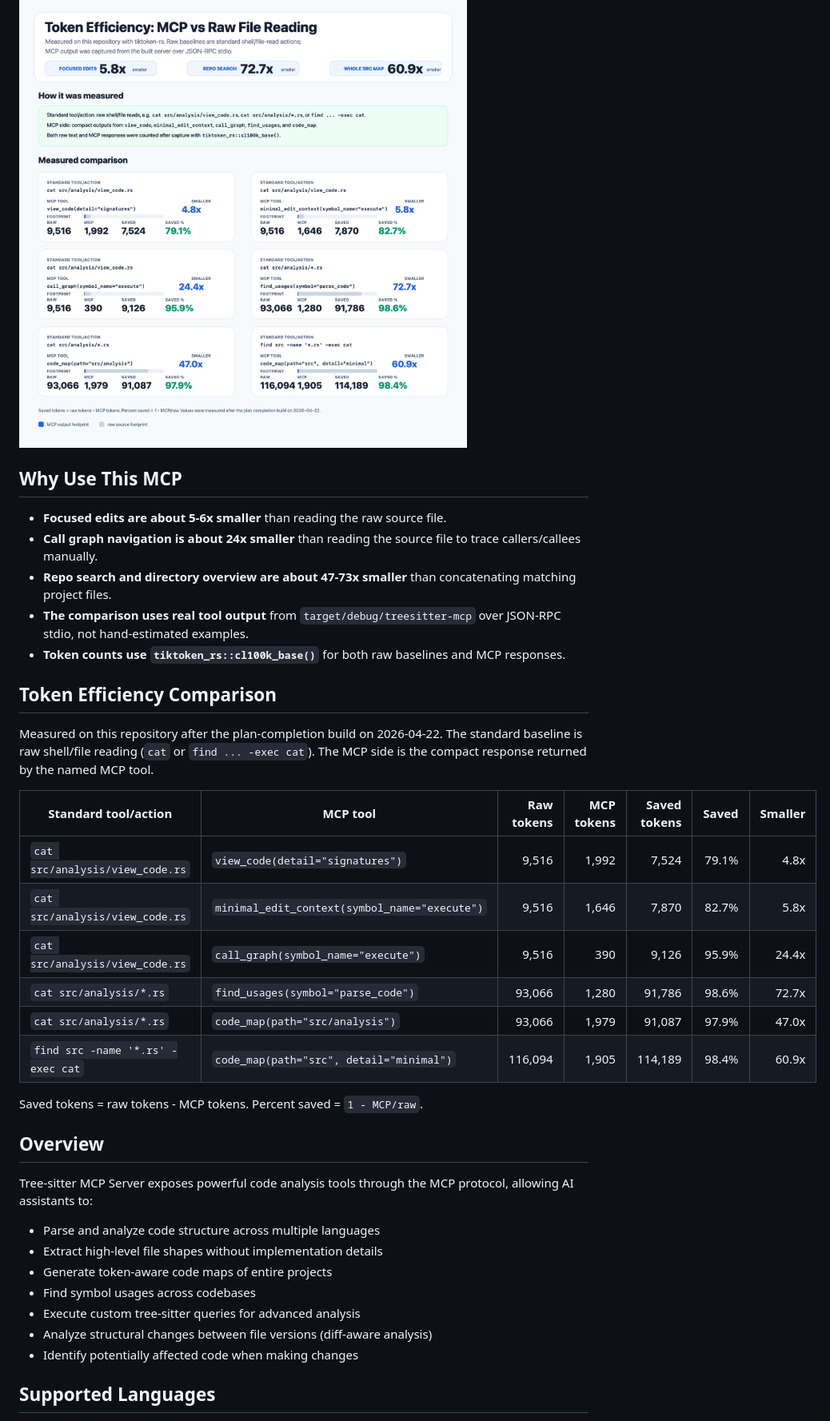
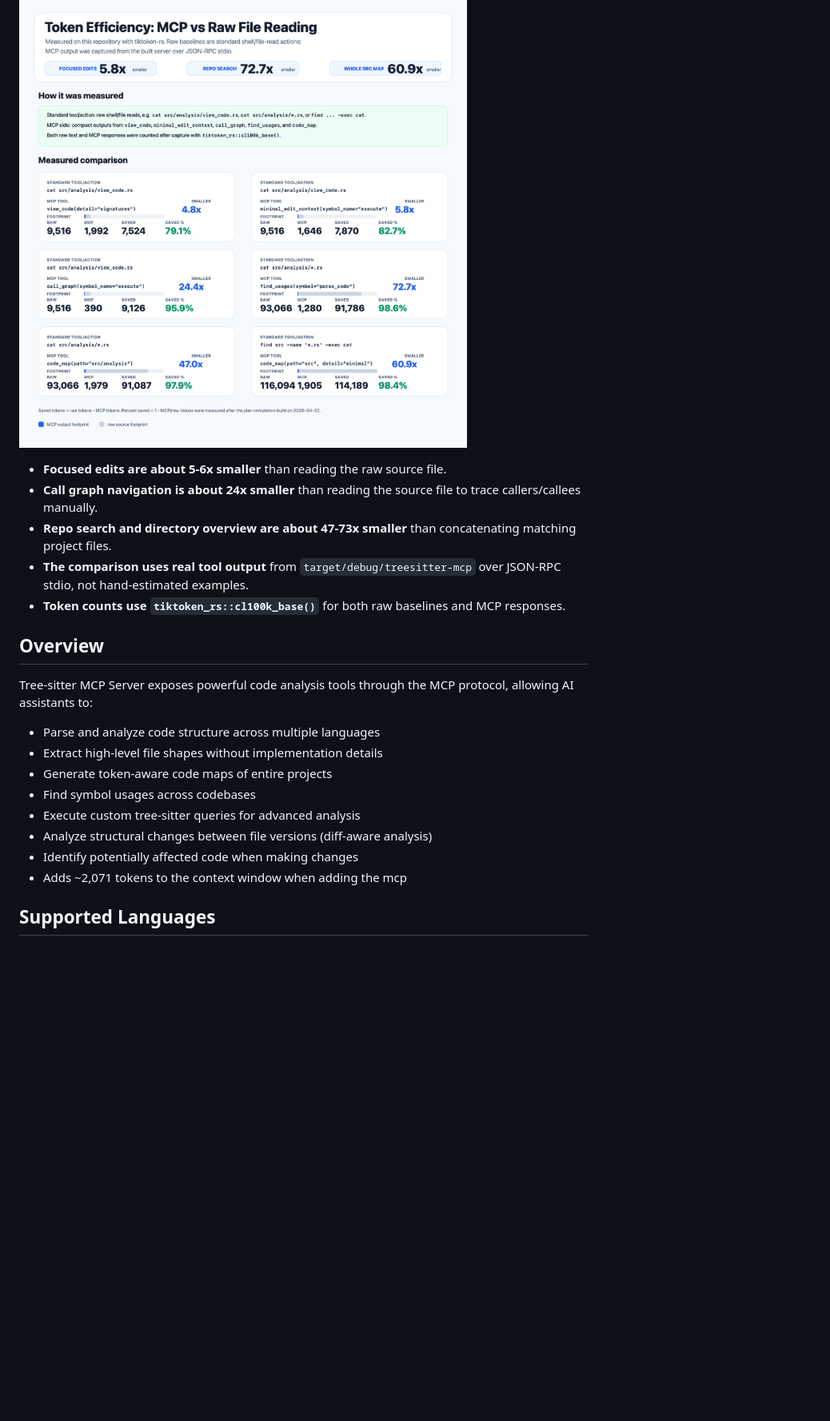
Before and after one commit to Christoph/treesitter-mcp, a Markdown page: README.md, the part around the change. Shown at 80% size. GitHub-like rendering; blank space fills up the shorter version.

Commit message:
readme update (#12)

```diff
--- a/README.md
+++ b/README.md
@@ -1,31 +1,12 @@
 # Tree-sitter MCP Server
 
 ![Token efficiency comparison: MCP vs raw file reading](docs/token-efficiency-comparison.png)
-
-## Why Use This MCP
 
 - **Focused edits are about 5-6x smaller** than reading the raw source file.
 - **Call graph navigation is about 24x smaller** than reading the source file to trace callers/callees manually.
 - **Repo search and directory overview are about 47-73x smaller** than concatenating matching project files.
 - **The comparison uses real tool output** from `target/debug/treesitter-mcp` over JSON-RPC stdio, not hand-estimated examples.
 - **Token counts use `tiktoken_rs::cl100k_base()`** for both raw baselines and MCP responses.
-
-## Token Efficiency Comparison
-
-Measured on this repository after the plan-completion build on 2026-04-22.
-The standard baseline is raw shell/file reading (`cat` or `find ... -exec cat`).
-The MCP side is the compact response returned by the named MCP tool.
-
-| Standard tool/action | MCP tool | Raw tokens | MCP tokens | Saved tokens | Saved | Smaller |
-|---|---|---:|---:|---:|---:|---:|
-| `cat src/analysis/view_code.rs` | `view_code(detail="signatures")` | 9,516 | 1,992 | 7,524 | 79.1% | 4.8x |
-| `cat src/analysis/view_code.rs` | `minimal_edit_context(symbol_name="execute")` | 9,516 | 1,646 | 7,870 | 82.7% | 5.8x |
-| `cat src/analysis/view_code.rs` | `call_graph(symbol_name="execute")` | 9,516 | 390 | 9,126 | 95.9% | 24.4x |
-| `cat src/analysis/*.rs` | `find_usages(symbol="parse_code")` | 93,066 | 1,280 | 91,786 | 98.6% | 72.7x |
-| `cat src/analysis/*.rs` | `code_map(path="src/analysis")` | 93,066 | 1,979 | 91,087 | 97.9% | 47.0x |
-| `find src -name '*.rs' -exec cat` | `code_map(path="src", detail="minimal")` | 116,094 | 1,905 | 114,189 | 98.4% | 60.9x |
-
-Saved tokens = raw tokens - MCP tokens. Percent saved = `1 - MCP/raw`.
 
 ## Overview
 
@@ -38,6 +19,7 @@ Tree-sitter MCP Server exposes powerful code analysis tools through the MCP prot
 - Execute custom tree-sitter queries for advanced analysis
 - Analyze structural changes between file versions (diff-aware analysis)
 - Identify potentially affected code when making changes
+- Adds ~2,071 tokens to the context window when adding the mcp
 
 ## Supported Languages
 
```
